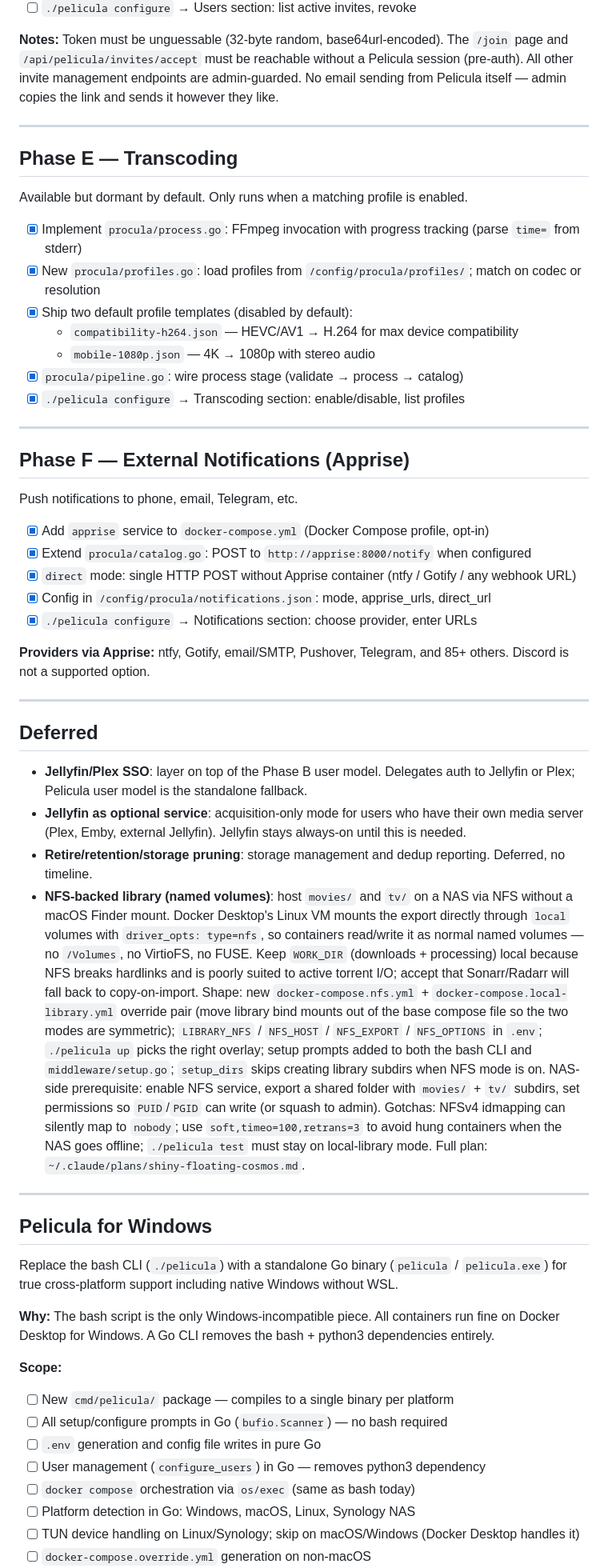
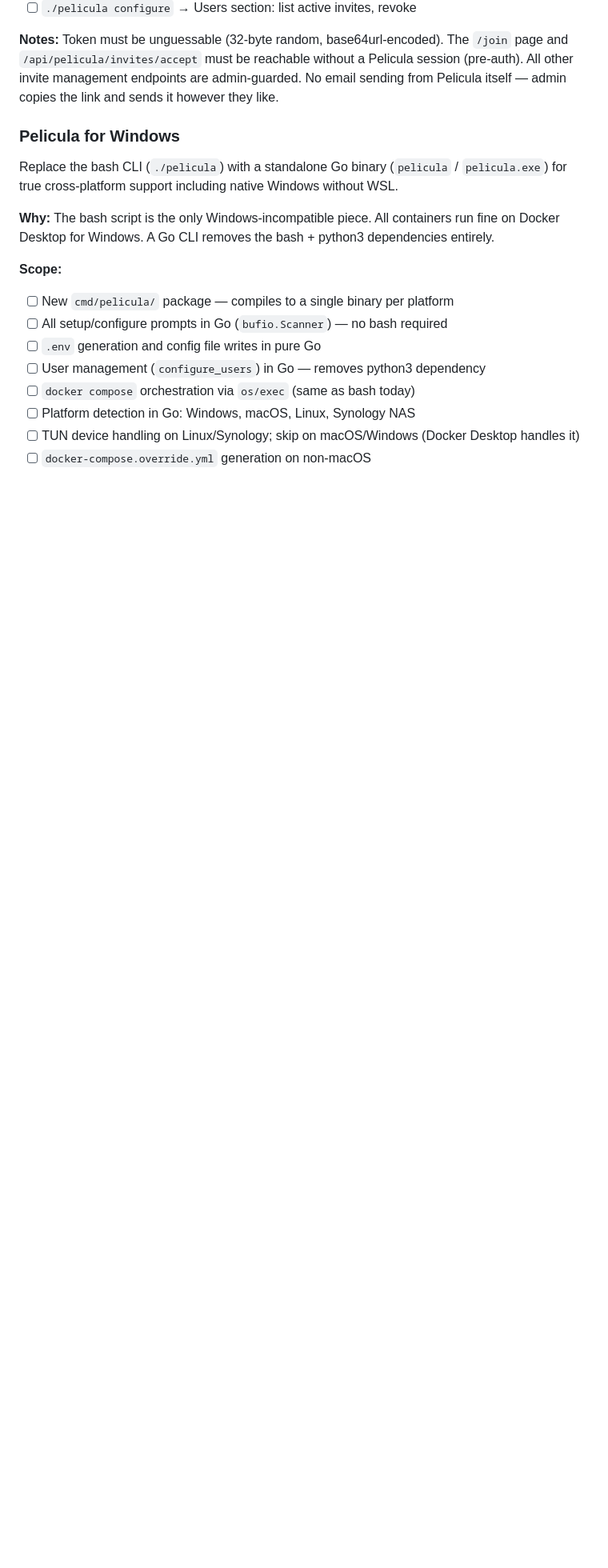
Before and after one commit to peligwen/pelicula, a Markdown page: ROADMAP.md, the part around one of its changes. Shown at 80% size. Drawn GitHub-style; blank space fills up the shorter version.

```diff
--- a/ROADMAP.md
+++ b/ROADMAP.md
@@ -79,46 +31,7 @@ One-time invite links so admins can onboard users without creating their Jellyfi
 
 **Notes:** Token must be unguessable (32-byte random, base64url-encoded). The `/join` page and `/api/pelicula/invites/accept` must be reachable without a Pelicula session (pre-auth). All other invite management endpoints are admin-guarded. No email sending from Pelicula itself — admin copies the link and sends it however they like.
 
----
-
-## Phase E — Transcoding
-
-Available but dormant by default. Only runs when a matching profile is enabled.
-
-- [x] Implement `procula/process.go`: FFmpeg invocation with progress tracking (parse `time=` from stderr)
-- [x] New `procula/profiles.go`: load profiles from `/config/procula/profiles/`; match on codec or resolution
-- [x] Ship two default profile templates (disabled by default):
-  - `compatibility-h264.json` — HEVC/AV1 → H.264 for max device compatibility
-  - `mobile-1080p.json` — 4K → 1080p with stereo audio
-- [x] `procula/pipeline.go`: wire process stage (validate → process → catalog)
-- [x] `./pelicula configure` → Transcoding section: enable/disable, list profiles
-
----
-
-## Phase F — External Notifications (Apprise)
-
-Push notifications to phone, email, Telegram, etc.
-
-- [x] Add `apprise` service to `docker-compose.yml` (Docker Compose profile, opt-in)
-- [x] Extend `procula/catalog.go`: POST to `http://apprise:8000/notify` when configured
-- [x] `direct` mode: single HTTP POST without Apprise container (ntfy / Gotify / any webhook URL)
-- [x] Config in `/config/procula/notifications.json`: mode, apprise_urls, direct_url
-- [x] `./pelicula configure` → Notifications section: choose provider, enter URLs
-
-**Providers via Apprise:** ntfy, Gotify, email/SMTP, Pushover, Telegram, and 85+ others. Discord is not a supported option.
-
----
-
-## Deferred
-
-- **Jellyfin/Plex SSO**: layer on top of the Phase B user model. Delegates auth to Jellyfin or Plex; Pelicula user model is the standalone fallback.
-- **Jellyfin as optional service**: acquisition-only mode for users who have their own media server (Plex, Emby, external Jellyfin). Jellyfin stays always-on until this is needed.
-- **Retire/retention/storage pruning**: storage management and dedup reporting. Deferred, no timeline.
-- **NFS-backed library (named volumes)**: host `movies/` and `tv/` on a NAS via NFS without a macOS Finder mount. Docker Desktop's Linux VM mounts the export directly through `local` volumes with `driver_opts: type=nfs`, so containers read/write it as normal named volumes — no `/Volumes`, no VirtioFS, no FUSE. Keep `WORK_DIR` (downloads + processing) local because NFS breaks hardlinks and is poorly suited to active torrent I/O; accept that Sonarr/Radarr will fall back to copy-on-import. Shape: new `docker-compose.nfs.yml` + `docker-compose.local-library.yml` override pair (move library bind mounts out of the base compose file so the two modes are symmetric); `LIBRARY_NFS` / `NFS_HOST` / `NFS_EXPORT` / `NFS_OPTIONS` in `.env`; `./pelicula up` picks the right overlay; setup prompts added to both the bash CLI and `middleware/setup.go`; `setup_dirs` skips creating library subdirs when NFS mode is on. NAS-side prerequisite: enable NFS service, export a shared folder with `movies/` + `tv/` subdirs, set permissions so `PUID`/`PGID` can write (or squash to admin). Gotchas: NFSv4 idmapping can silently map to `nobody`; use `soft,timeo=100,retrans=3` to avoid hung containers when the NAS goes offline; `./pelicula test` must stay on local-library mode. Full plan: `~/.claude/plans/shiny-floating-cosmos.md`.
-
----
-
-## Pelicula for Windows
+### Pelicula for Windows
 
 Replace the bash CLI (`./pelicula`) with a standalone Go binary (`pelicula` / `pelicula.exe`) for true cross-platform support including native Windows without WSL.
 
```
Also changed, not shown: other parts of ROADMAP.md (+38 -60 lines).
